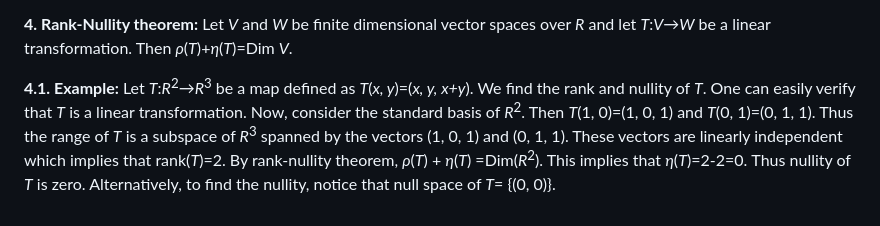
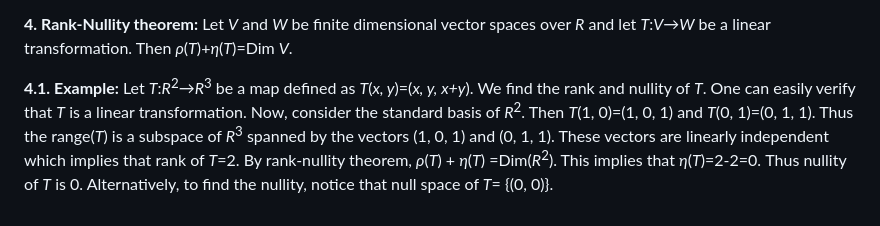
Before and after one commit to virtual-labs/exp-rank-nullity-dei, a Markdown page: experiment/theory.md, the part around the change. GitHub-like rendering.

```diff
--- a/experiment/theory.md
+++ b/experiment/theory.md
@@ -51,4 +51,4 @@ Let <i>A</i> be matrix of order <i>m</i>×<i>n</i>. Then rank of a matrix <i>A</
 <span style="font-family: 'Times New Roman'; font-size: 22px;">Let <i>V</i> and <i>W</i> be finite dimensional vector spaces over <i>R</i> and let <i>T</i>:<i>V→W</i> be a linear transformation. Then <i>ρ</i>(<i>T</i>)+<i>η</i>(<i>T</i>)=Dim <i>V</i>.</span>
 
 **<span style="font-family: 'Times New Roman'; font-size: 22px;">4.1. Example:</span>**
-<span style="font-family: 'Times New Roman'; font-size: 22px;">Let <i>T</i>:<i>R</i><sup>2</sup>→<i>R</i><sup>3</sup> be a map defined as <i>T</i>(<i>x, y</i>)=(<i>x, y, x+y</i>). We find the rank and nullity of <i>T</i>. One can easily verify that <i>T</i> is a linear transformation. Now, consider the standard basis of <i>R</i><sup>2</sup>. Then <i>T</i>(1, 0)=(1, 0, 1) and <i>T</i>(0, 1)=(0, 1, 1). Thus the range of <i>T</i> is a subspace of <i>R</i><sup>3</sup> spanned by the vectors (1, 0, 1) and (0, 1, 1). These vectors are linearly independent which implies that rank(<i>T</i>)=2. By rank-nullity theorem, <i>ρ</i>(<i>T</i>) + <i>η</i>(<i>T</i>) =Dim(<i>R</i><sup>2</sup>). This implies that <i>η</i>(<i>T</i>)=2-2=0. Thus nullity of <i>T</i> is zero. Alternatively, to find the nullity, notice that null space of <i>T</i>= {(0, 0)}.</span>
+<span style="font-family: 'Times New Roman'; font-size: 22px;">Let <i>T</i>:<i>R</i><sup>2</sup>→<i>R</i><sup>3</sup> be a map defined as <i>T</i>(<i>x, y</i>)=(<i>x, y, x+y</i>). We find the rank and nullity of <i>T</i>. One can easily verify that <i>T</i> is a linear transformation. Now, consider the standard basis of <i>R</i><sup>2</sup>. Then <i>T</i>(1, 0)=(1, 0, 1) and <i>T</i>(0, 1)=(0, 1, 1). Thus the range(<i>T</i>) is a subspace of <i>R</i><sup>3</sup> spanned by the vectors (1, 0, 1) and (0, 1, 1). These vectors are linearly independent which implies that rank of <i>T</i>=2. By rank-nullity theorem, <i>ρ</i>(<i>T</i>) + <i>η</i>(<i>T</i>) =Dim(<i>R</i><sup>2</sup>). This implies that <i>η</i>(<i>T</i>)=2-2=0. Thus nullity of <i>T</i> is 0. Alternatively, to find the nullity, notice that null space of <i>T</i>= {(0, 0)}.</span>
```
